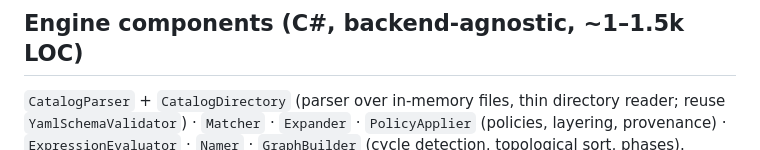
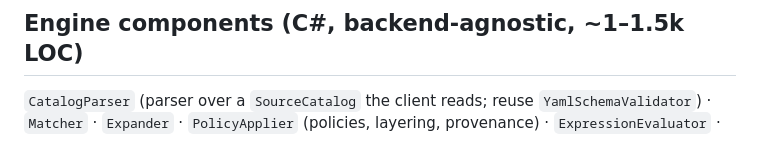
Before and after one commit to sleepyshark85/just-deliver, a Markdown page: docs/architecture/resolver.md, the part around the change. Drawn GitHub-style.

```diff
--- a/docs/architecture/resolver.md
+++ b/docs/architecture/resolver.md
@@ -456,7 +456,7 @@ Adding a component = one component file + its templates + one golden test.
 
 ## Engine components (C#, backend-agnostic, ~1–1.5k LOC)
 
-`CatalogParser` + `CatalogDirectory` (parser over in-memory files, thin directory reader; reuse `YamlSchemaValidator`) · `Matcher` · `Expander` · `PolicyApplier` (policies, layering, provenance) ·
+`CatalogParser` (parser over a `SourceCatalog` the client reads; reuse `YamlSchemaValidator`) · `Matcher` · `Expander` · `PolicyApplier` (policies, layering, provenance) ·
 `ExpressionEvaluator` · `Namer` · `GraphBuilder` (cycle detection, topological sort, phases).
 `Resolver.Resolve(workload, file, catalog, environment)` runs expand → policies → graph in one call (used by the CLI and the orchestrator). The orchestrator (`jd.orchestrator`) evaluates pending config again with deployed outputs: see [provisioning.md](provisioning.md#orchestrator).
 `TemplateLibrary` (in `jd.bp.pulumi`) checks the graph against the templates. `DeploymentPackage` carries the stack name (`StackName`) separately from the template (`DeploymentContent`).
```
Also changed, not shown: docs/architecture/application.md (+6 -5 lines).
